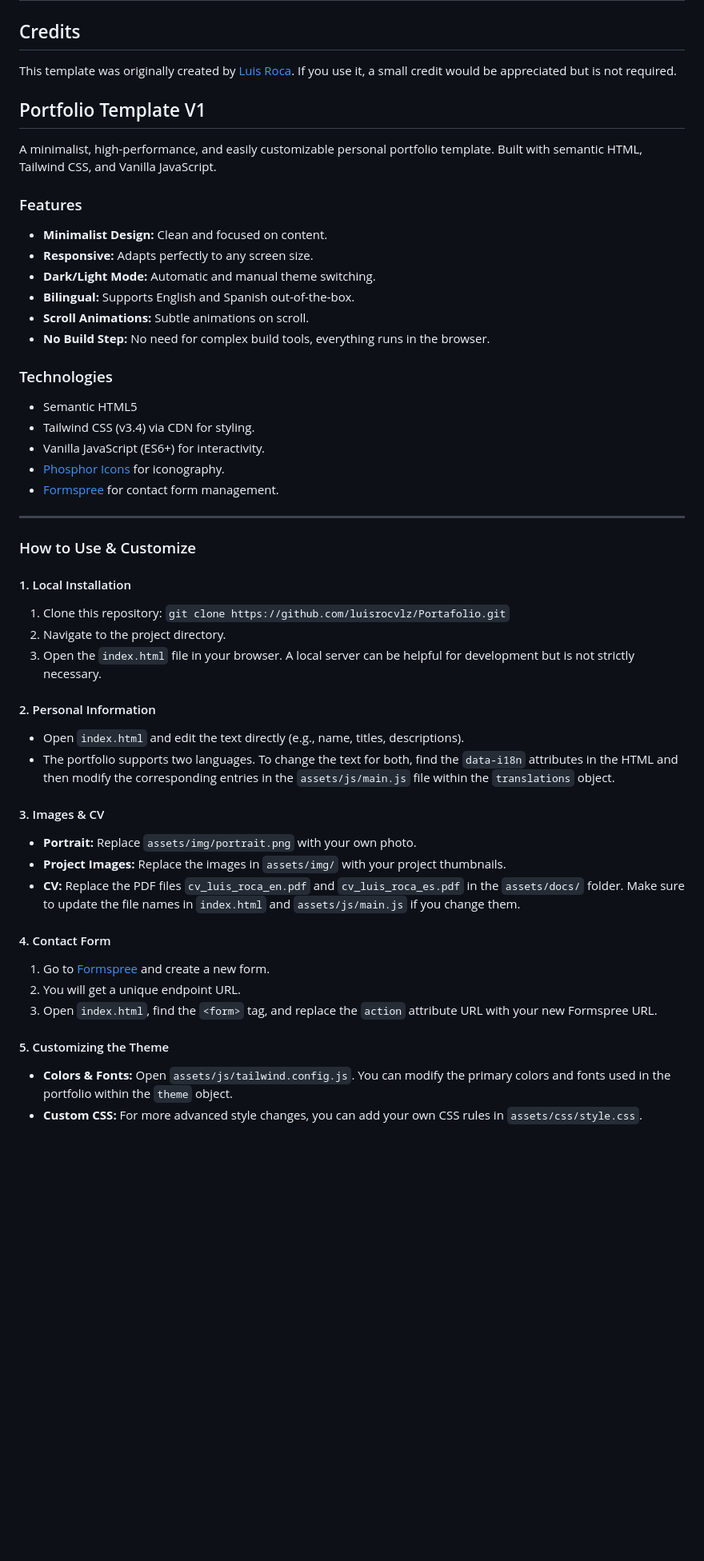
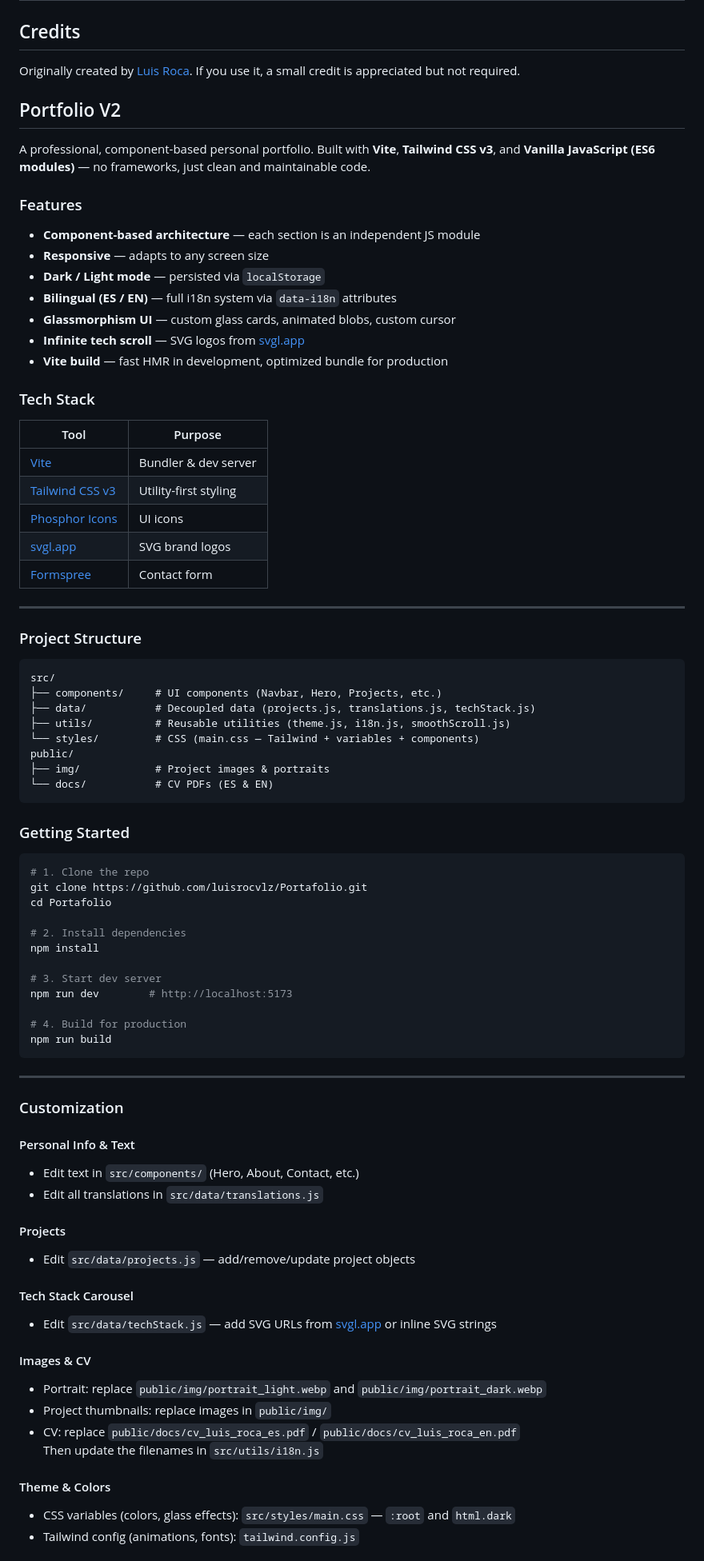
Before and after one commit to luisrocvlz/Portafolio, a Markdown page: README.md, the part around one of its changes. Shown at 80% size. Drawn GitHub-style; blank space fills up the shorter version.

Commit message:
docs: Update README to reflect Portfolio V2 with new features, tech stack, project structure, and updated setup instructions.

````diff
--- a/README.md
+++ b/README.md
@@ -2,57 +2,85 @@
 
 ## Credits
 
-This template was originally created by [Luis Roca](https://github.com/luisrocvlz). If you use it, a small credit would be appreciated but is not required.
+Originally created by [Luis Roca](https://github.com/luisrocvlz). If you use it, a small credit is appreciated but not required.
 
-## Portfolio Template V1
+## Portfolio V2
 
-A minimalist, high-performance, and easily customizable personal portfolio template. Built with semantic HTML, Tailwind CSS, and Vanilla JavaScript.
+A professional, component-based personal portfolio. Built with **Vite**, **Tailwind CSS v3**, and **Vanilla JavaScript (ES6 modules)** — no frameworks, just clean and maintainable code.
 
 ### Features
 
-- **Minimalist Design:** Clean and focused on content.
-- **Responsive:** Adapts perfectly to any screen size.
-- **Dark/Light Mode:** Automatic and manual theme switching.
-- **Bilingual:** Supports English and Spanish out-of-the-box.
-- **Scroll Animations:** Subtle animations on scroll.
-- **No Build Step:** No need for complex build tools, everything runs in the browser.
+- **Component-based architecture** — each section is an independent JS module
+- **Responsive** — adapts to any screen size
+- **Dark / Light mode** — persisted via `localStorage`
+- **Bilingual (ES / EN)** — full i18n system via `data-i18n` attributes
+- **Glassmorphism UI** — custom glass cards, animated blobs, custom cursor
+- **Infinite tech scroll** — SVG logos from [svgl.app](https://svgl.app)
+- **Vite build** — fast HMR in development, optimized bundle for production
 
-### Technologies
+### Tech Stack
 
-- Semantic HTML5
-- Tailwind CSS (v3.4) via CDN for styling.
-- Vanilla JavaScript (ES6+) for interactivity.
-- [Phosphor Icons](https://phosphoricons.com/) for iconography.
-- [Formspree](https://formspree.io/) for contact form management.
+| Tool | Purpose |
+|---|---|
+| [Vite](https://vitejs.dev/) | Bundler & dev server |
+| [Tailwind CSS v3](https://tailwindcss.com/) | Utility-first styling |
+| [Phosphor Icons](https://phosphoricons.com/) | UI icons |
+| [svgl.app](https://svgl.app/) | SVG brand logos |
+| [Formspree](https://formspree.io/) | Contact form |
 
 ---
 
-### How to Use & Customize
+### Project Structure
 
-#### 1. Local Installation
+```
+src/
+├── components/     # UI components (Navbar, Hero, Projects, etc.)
+├── data/           # Decoupled data (projects.js, translations.js, techStack.js)
+├── utils/          # Reusable utilities (theme.js, i18n.js, smoothScroll.js)
+└── styles/         # CSS (main.css — Tailwind + variables + components)
+public/
+├── img/            # Project images & portraits
+└── docs/           # CV PDFs (ES & EN)
+```
 
-1. Clone this repository: `git clone https://github.com/luisrocvlz/Portafolio.git`
-2. Navigate to the project directory.
-3. Open the `index.html` file in your browser. A local server can be helpful for development but is not strictly necessary.
+### Getting Started
 
-#### 2. Personal Information
+```bash
+# 1. Clone the repo
+git clone https://github.com/luisrocvlz/Portafolio.git
+cd Portafolio
 
-- Open `index.html` and edit the text directly (e.g., name, titles, descriptions).
-- The portfolio supports two languages. To change the text for both, find the `data-i18n` attributes in the HTML and then modify the corresponding entries in the `assets/js/main.js` file within the `translations` object.
+# 2. Install dependencies
+npm install
 
-#### 3. Images & CV
+# 3. Start dev server
+npm run dev        # http://localhost:5173
 
-- **Portrait:** Replace `assets/img/portrait.png` with your own photo.
-- **Project Images:** Replace the images in `assets/img/` with your project thumbnails.
-- **CV:** Replace the PDF files `cv_luis_roca_en.pdf` and `cv_luis_roca_es.pdf` in the `assets/docs/` folder. Make sure to update the file names in `index.html` and `assets/js/main.js` if you change them.
+# 4. Build for production
+npm run build
+```
 
-#### 4. Contact Form
+---
 
-1. Go to [Formspree](https://formspree.io/) and create a new form.
-2. You will get a unique endpoint URL.
-3. Open `index.html`, find the `<form>` tag, and replace the `action` attribute URL with your new Formspree URL.
+### Customization
 
-#### 5. Customizing the Theme
+#### Personal Info & Text
+- Edit text in `src/components/` (Hero, About, Contact, etc.)
+- Edit all translations in `src/data/translations.js`
 
-- **Colors & Fonts:** Open `assets/js/tailwind.config.js`. You can modify the primary colors and fonts used in the portfolio within the `theme` object.
-- **Custom CSS:** For more advanced style changes, you can add your own CSS rules in `assets/css/style.css`.
+#### Projects
+- Edit `src/data/projects.js` — add/remove/update project objects
+
+#### Tech Stack Carousel
+- Edit `src/data/techStack.js` — add SVG URLs from [svgl.app](https://svgl.app) or inline SVG strings
+
+#### Images & CV
+- Portrait: replace `public/img/portrait_light.webp` and `public/img/portrait_dark.webp`
+- Project thumbnails: replace images in `public/img/`
+- CV: replace `public/docs/cv_luis_roca_es.pdf` / `public/docs/cv_luis_roca_en.pdf`
+  Then update the filenames in `src/utils/i18n.js`
+
+#### Theme & Colors
+- CSS variables (colors, glass effects): `src/styles/main.css` — `:root` and `html.dark`
+- Tailwind config (animations, fonts): `tailwind.config.js`
+
````
Also changed, not shown: other parts of README.md (+72 -36 lines).
